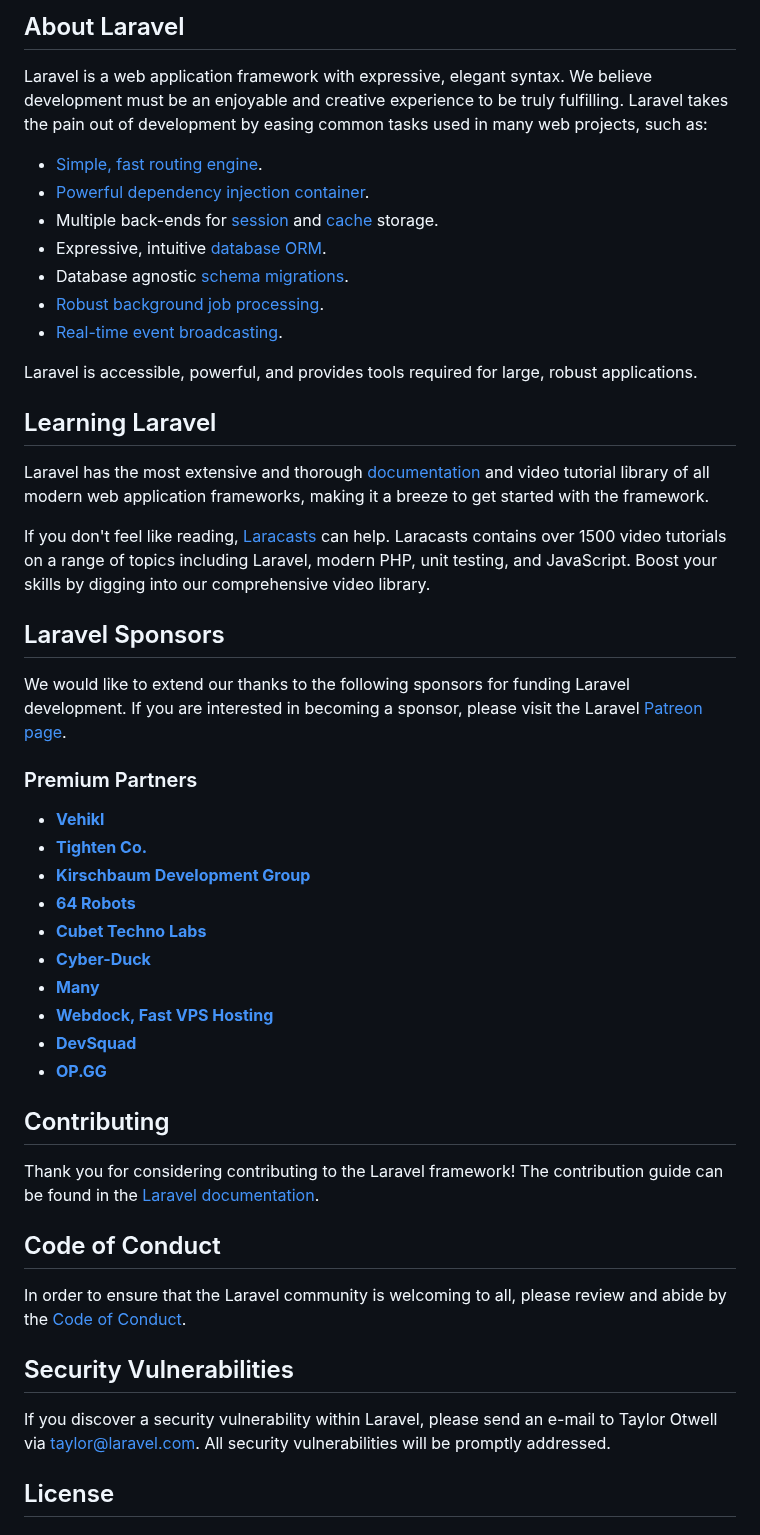
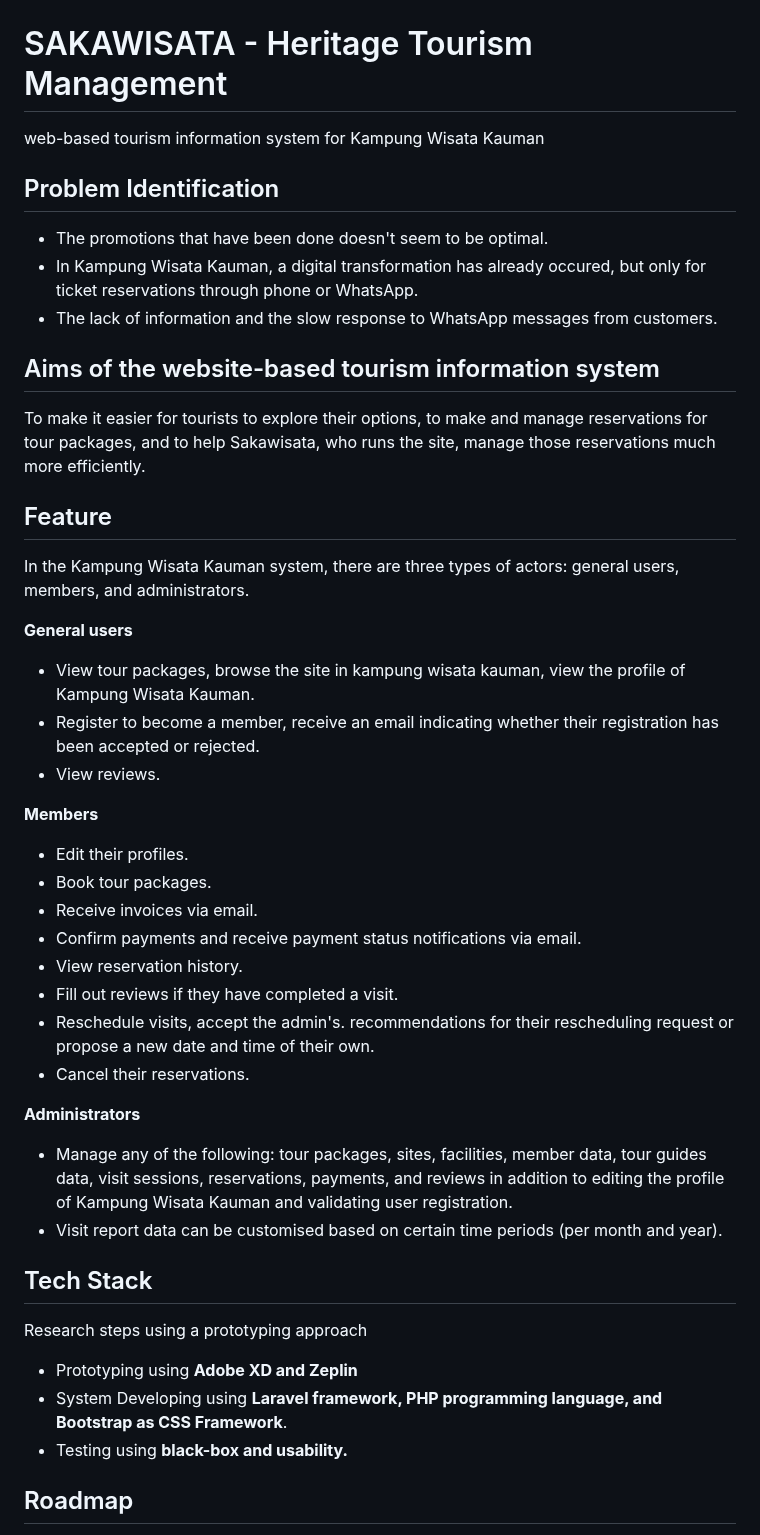
Before and after one commit to mayun19/sakawisata-web, a Markdown page: README.md, the part around one of its changes. Drawn GitHub-style.

Commit message:
Update README.md
Add project information

```diff
--- a/README.md
+++ b/README.md
@@ -9,52 +3,51 @@
 
-## About Laravel
 
-Laravel is a web application framework with expressive, elegant syntax. We believe development must be an enjoyable and creative experience to be truly fulfilling. Laravel takes the pain out of development by easing common tasks used in many web projects, such as:
+# SAKAWISATA - Heritage Tourism Management
 
-- [Simple, fast routing engine](https://laravel.com/docs/routing).
-- [Powerful dependency injection container](https://laravel.com/docs/container).
-- Multiple back-ends for [session](https://laravel.com/docs/session) and [cache](https://laravel.com/docs/cache) storage.
-- Expressive, intuitive [database ORM](https://laravel.com/docs/eloquent).
-- Database agnostic [schema migrations](https://laravel.com/docs/migrations).
-- [Robust background job processing](https://laravel.com/docs/queues).
-- [Real-time event broadcasting](https://laravel.com/docs/broadcasting).
+web-based tourism information system for Kampung Wisata Kauman
 
-Laravel is accessible, powerful, and provides tools required for large, robust applications.
 
-## Learning Laravel
+## Problem Identification
 
-Laravel has the most extensive and thorough [documentation](https://laravel.com/docs) and video tutorial library of all modern web application frameworks, making it a breeze to get started with the framework.
+- The promotions that have been done doesn't seem to be optimal.
+- In Kampung Wisata Kauman, a digital transformation has already occured, but only for ticket reservations through phone or WhatsApp.
+- The lack of information and the slow response to WhatsApp messages from customers.
 
-If you don't feel like reading, [Laracasts](https://laracasts.com) can help. Laracasts contains over 1500 video tutorials on a range of topics including Laravel, modern PHP, unit testing, and JavaScript. Boost your skills by digging into our comprehensive video library.
+## Aims of the website-based tourism information system
 
-## Laravel Sponsors
+To make it easier for tourists to explore their options, to make and manage reservations for tour packages, and to help Sakawisata, who runs the site, manage those reservations much more efficiently.
+## Feature
 
-We would like to extend our thanks to the following sponsors for funding Laravel development. If you are interested in becoming a sponsor, please visit the Laravel [Patreon page](https://patreon.com/taylorotwell).
+In the Kampung Wisata Kauman system, there are three types of actors: general users, members, and administrators.
 
-### Premium Partners
+**General users**
+- View tour packages, browse the site in kampung wisata kauman, view the profile of Kampung Wisata Kauman.
+- Register to become a member, receive an email indicating whether their registration has been accepted or rejected.
+- View reviews.
 
-- **[Vehikl](https://vehikl.com/)**
-- **[Tighten Co.](https://tighten.co)**
-- **[Kirschbaum Development Group](https://kirschbaumdevelopment.com)**
-- **[64 Robots](https://64robots.com)**
-- **[Cubet Techno Labs](https://cubettech.com)**
-- **[Cyber-Duck](https://cyber-duck.co.uk)**
-- **[Many](https://www.many.co.uk)**
-- **[Webdock, Fast VPS Hosting](https://www.webdock.io/en)**
-- **[DevSquad](https://devsquad.com)**
-- **[OP.GG](https://op.gg)**
+**Members**
+- Edit their profiles.
+- Book tour packages.
+- Receive invoices via email.
+- Confirm payments and receive payment status notifications via email.
+- View reservation history.
+- Fill out reviews if they have completed a visit.
+- Reschedule visits, accept the admin's. recommendations for their rescheduling request or propose a new date and time of their own.
+- Cancel their reservations.
 
-## Contributing
+**Administrators**
+- Manage any of the following: tour packages, sites, facilities, member data, tour guides data, visit sessions, reservations, payments, and reviews in addition to editing the profile of Kampung Wisata Kauman and validating user registration.
+- Visit report data can be customised based on certain time periods (per month and year).
 
-Thank you for considering contributing to the Laravel framework! The contribution guide can be found in the [Laravel documentation](https://laravel.com/docs/contributions).
 
-## Code of Conduct
 
-In order to ensure that the Laravel community is welcoming to all, please review and abide by the [Code of Conduct](https://laravel.com/docs/contributions#code-of-conduct).
+## Tech Stack
+Research steps using a prototyping approach
 
-## Security Vulnerabilities
+- Prototyping using **Adobe XD and Zeplin**
+- System Developing using **Laravel framework, PHP programming language, and Bootstrap as CSS Framework**.
+- Testing using **black-box and usability.**
 
-If you discover a security vulnerability within Laravel, please send an e-mail to Taylor Otwell via [taylor@laravel.com](mailto:taylor@laravel.com). All security vulnerabilities will be promptly addressed.
 
-## License
+## Roadmap
 
```
Also changed, not shown: other parts of README.md (+20 -8 lines).
